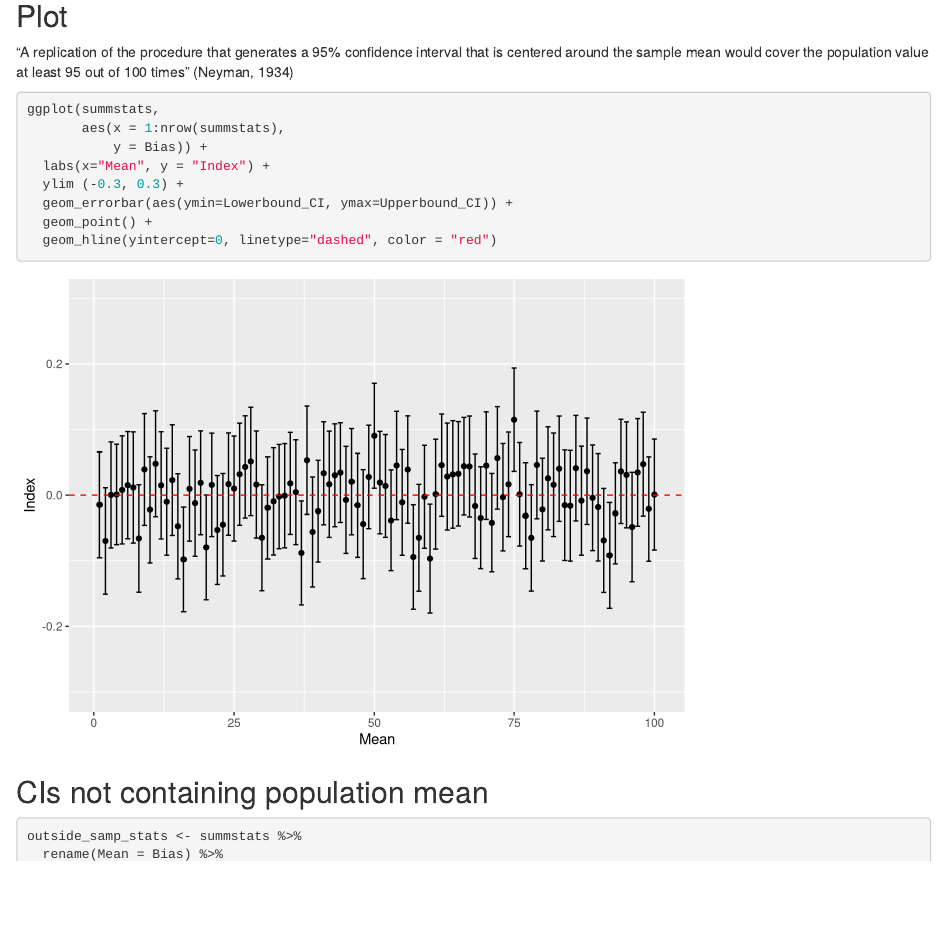
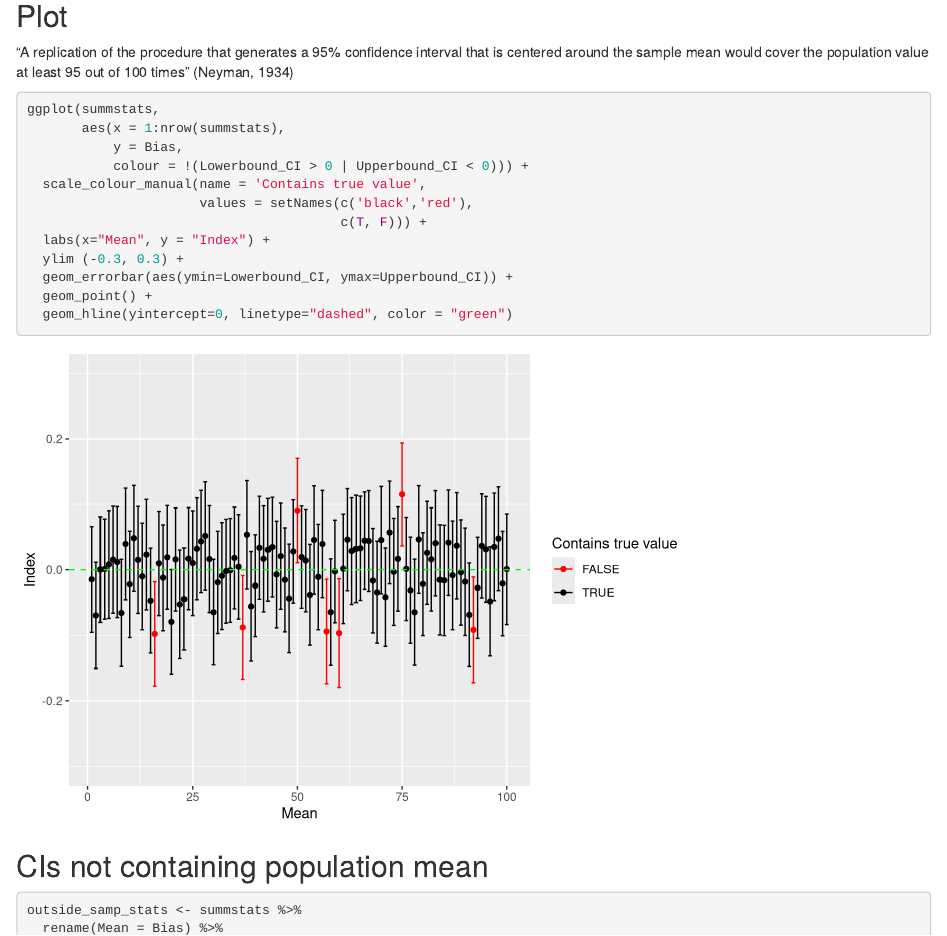
Before and after one commit to gerkovink/markup2022, an R Markdown document (Practicals/Lela/Assignment 1/Exercise1 Lela.Rmd): the page in a window 1100 px wide, from 1460 px down. Rendered offline with R 4.5, knitr and Pandoc, with nearby package versions.

Commit message:
add some colors to the plot

````diff
--- a/Practicals/Lela/Assignment 1/Exercise1 Lela.Rmd
+++ b/Practicals/Lela/Assignment 1/Exercise1 Lela.Rmd
@@ -77,12 +77,17 @@ samps <- samps  %>%
 ```{r}
 ggplot(summstats,
        aes(x = 1:nrow(summstats),
-           y = Bias)) +
+           y = Bias,
+           colour = !(Lowerbound_CI > 0 | Upperbound_CI < 0))) +
+  scale_colour_manual(name = 'Contains true value',
+                      values = setNames(c('black','red'),
+                                        c(T, F))) +
   labs(x="Mean", y = "Index") +
   ylim (-0.3, 0.3) +
   geom_errorbar(aes(ymin=Lowerbound_CI, ymax=Upperbound_CI)) +
   geom_point() +
-  geom_hline(yintercept=0, linetype="dashed", color = "red")
+  geom_hline(yintercept=0, linetype="dashed", color = "green")
+
 
 ```
 ## CIs not containing population mean
````
